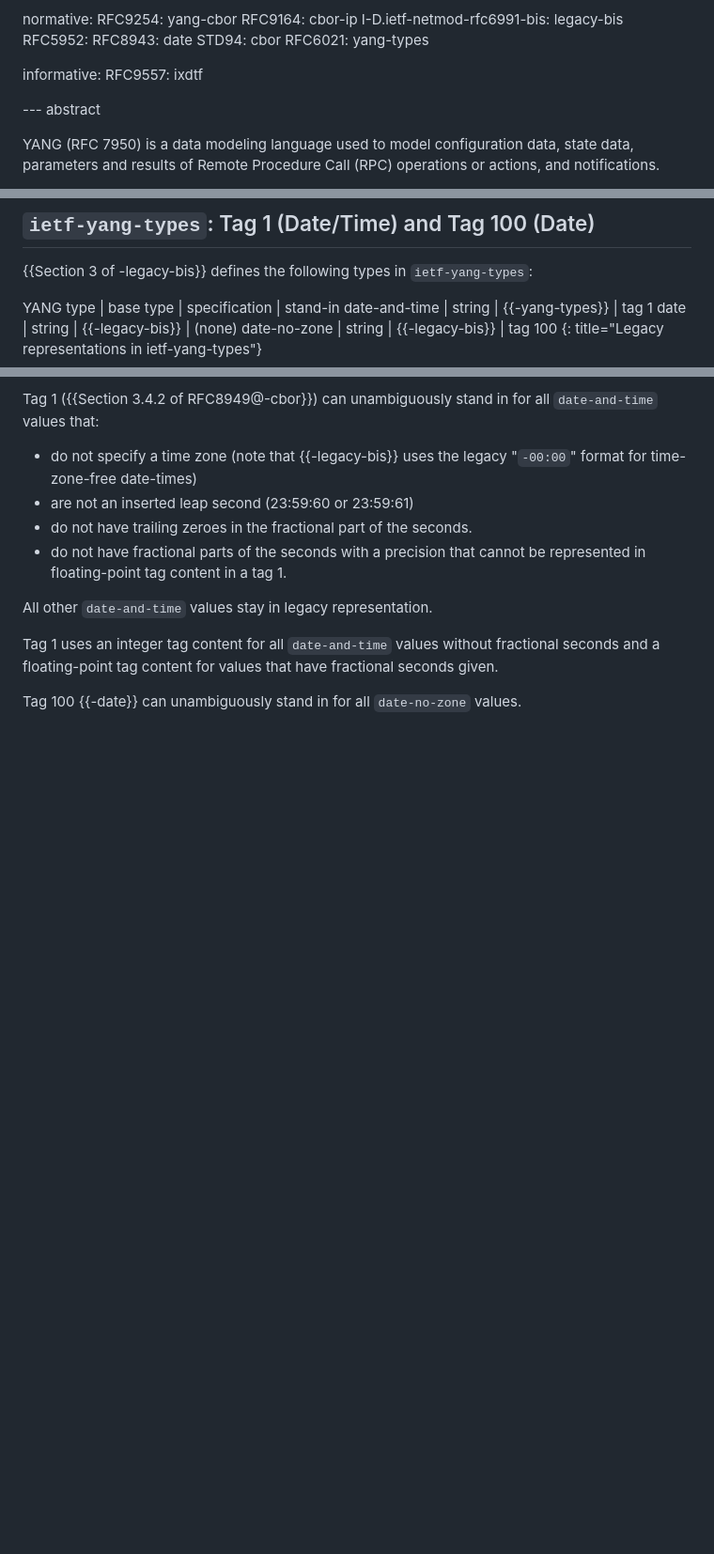
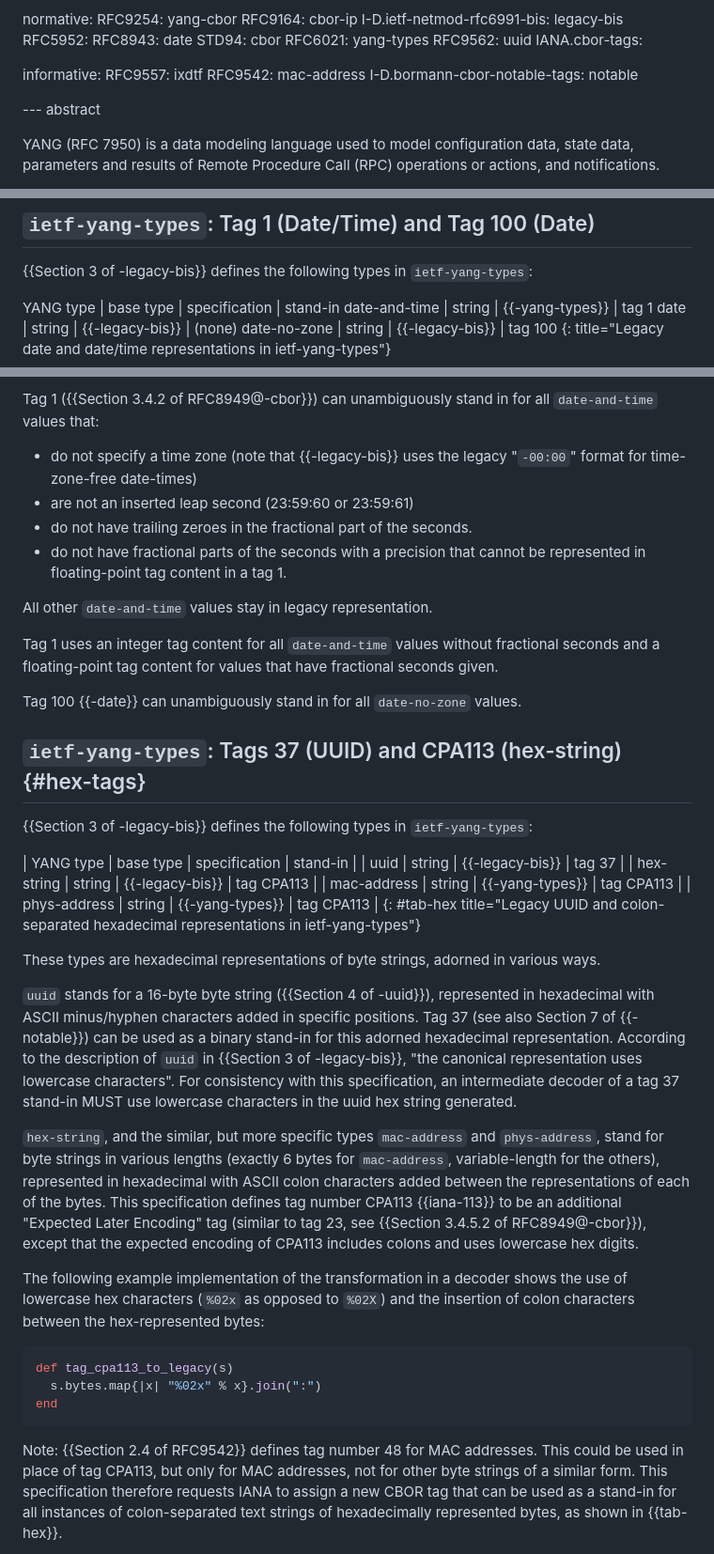
Before and after one commit to cabo/yang-standin, a Markdown page: draft-bormann-cbor-yang-standin.md, 3 parts joined by grey strips. Shown at 94% size. Drawn GitHub-style; blank space fills up the shorter version.

Commit message:
Close #5: define tag CPA113, also explain tag 37 for UUID

```diff
--- a/draft-bormann-cbor-yang-standin.md
+++ b/draft-bormann-cbor-yang-standin.md
@@ -46,9 +46,13 @@ normative:
   RFC8943: date
   STD94: cbor
   RFC6021: yang-types
+  RFC9562: uuid
+  IANA.cbor-tags:
 
 informative:
   RFC9557: ixdtf
+  RFC9542: mac-address
+  I-D.bormann-cbor-notable-tags: notable
 
 --- abstract
 
@@ -159,7 +163,7 @@ YANG type | base type | specification | stand-in
 date-and-time | string | {{-yang-types}} | tag 1
 date | string | {{-legacy-bis}} | (none)
 date-no-zone | string | {{-legacy-bis}} | tag 100
-{: title="Legacy representations in ietf-yang-types"}
+{: title="Legacy date and date/time representations in ietf-yang-types"}
 
 Tag 1 ({{Section 3.4.2 of RFC8949@-cbor}}) can unambiguously stand in for all `date-and-time` values that:
 
@@ -177,3 +181,59 @@ without fractional seconds and a floating-point tag content for values
 that have fractional seconds given.
 
 Tag 100 {{-date}} can unambiguously stand in for all `date-no-zone` values.
+
+
+## `ietf-yang-types`: Tags 37 (UUID) and CPA113 (hex-string) {#hex-tags}
+
+{{Section 3 of -legacy-bis}} defines the following types in `ietf-yang-types`:
+
+| YANG type    | base type | specification | stand-in   |
+| uuid         | string    | {{-legacy-bis}} | tag 37     |
+| hex-string   | string    | {{-legacy-bis}} | tag CPA113 |
+| mac-address  | string    | {{-yang-types}} | tag CPA113 |
+| phys-address | string    | {{-yang-types}} | tag CPA113 |
+{: #tab-hex title="Legacy UUID and colon-separated hexadecimal representations in ietf-yang-types"}
+
+These types are hexadecimal representations of byte strings, adorned
+in various ways.
+
+`uuid` stands for a 16-byte byte string ({{Section 4 of -uuid}}),
+represented in hexadecimal with ASCII minus/hyphen characters added in
+specific positions.
+Tag 37 (see also Section 7 of {{-notable}}) can be used as a binary
+stand-in for this adorned hexadecimal representation.
+According to the description of `uuid` in {{Section 3 of -legacy-bis}},
+"the canonical representation uses lowercase characters".
+For consistency with this specification, an intermediate decoder of a
+tag 37 stand-in MUST use lowercase characters in the uuid hex string
+generated.
+
+`hex-string`, and the similar, but more specific types `mac-address`
+and `phys-address`, stand for byte strings in various lengths (exactly
+6 bytes for `mac-address`, variable-length for the others),
+represented in hexadecimal with ASCII colon characters added between
+the representations of each of the bytes.
+This specification defines tag number CPA113 {{iana-113}} to be an additional
+"Expected Later Encoding" tag (similar to tag 23, see {{Section 3.4.5.2
+of RFC8949@-cbor}}), except that the expected encoding of CPA113
+includes colons and uses lowercase hex digits.
+
+The following example implementation of the transformation in a
+decoder shows the use of lowercase hex characters (`%02x` as opposed
+to `%02X`) and the insertion of colon characters between the
+hex-represented bytes:
+
+~~~ ruby
+def tag_cpa113_to_legacy(s)
+  s.bytes.map{|x| "%02x" % x}.join(":")
+end
+~~~
+
+Note: {{Section 2.4 of RFC9542}} defines tag number 48 for MAC
+addresses.
+This could be used in place of tag CPA113, but only for MAC addresses,
+not for other byte strings of a similar form.
+This specification therefore requests IANA to assign a new CBOR tag that can be
+used as a stand-in for all instances of colon-separated text strings
+of hexadecimally represented bytes, as shown in {{tab-hex}}.
+
```
Also changed, not shown: other parts of draft-bormann-cbor-yang-standin.md (+28 -0 lines).
